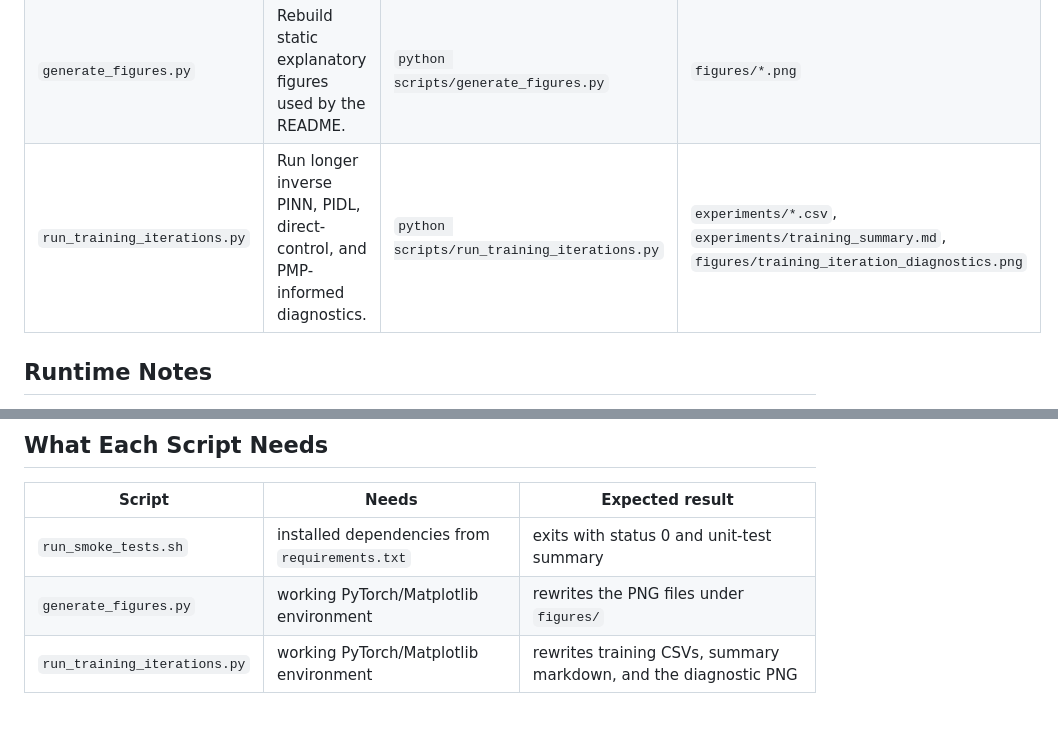
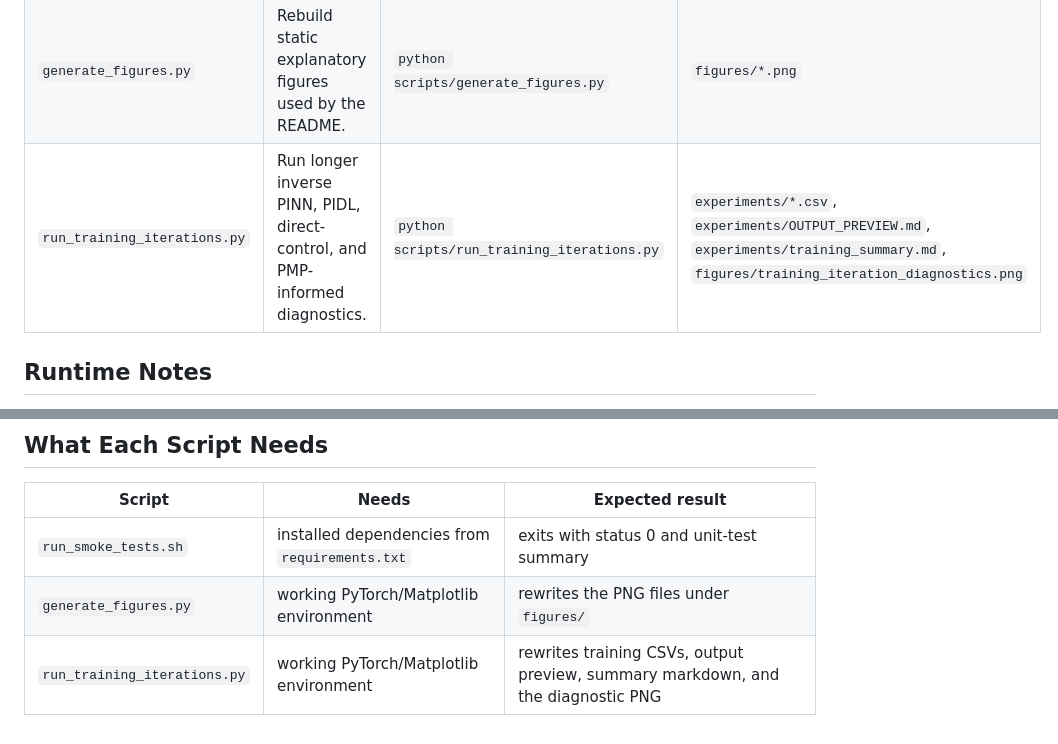
Before and after one commit to LYang910920/note2-pinn-pidl-cyber-control, a Markdown page: scripts/README.md, 2 parts joined by grey strips. Drawn GitHub-style.

```diff
--- a/scripts/README.md
+++ b/scripts/README.md
@@ -6,7 +6,7 @@ Scripts are grouped by purpose: quick validation, figure generation, and longer
 |---|---|---|---|
 | `run_smoke_tests.sh` | Fast confidence check for every executable component. | `bash scripts/run_smoke_tests.sh` | Console output only |
 | `generate_figures.py` | Rebuild static explanatory figures used by the README. | `python scripts/generate_figures.py` | `figures/*.png` |
-| `run_training_iterations.py` | Run longer inverse PINN, PIDL, direct-control, and PMP-informed diagnostics. | `python scripts/run_training_iterations.py` | `experiments/*.csv`, `experiments/training_summary.md`, `figures/training_iteration_diagnostics.png` |
+| `run_training_iterations.py` | Run longer inverse PINN, PIDL, direct-control, and PMP-informed diagnostics. | `python scripts/run_training_iterations.py` | `experiments/*.csv`, `experiments/OUTPUT_PREVIEW.md`, `experiments/training_summary.md`, `figures/training_iteration_diagnostics.png` |
 
 ## Runtime Notes
 
@@ -26,4 +26,4 @@ The checked-in CSV files and figures are examples from one deterministic teachin
 |---|---|---|
 | `run_smoke_tests.sh` | installed dependencies from `requirements.txt` | exits with status 0 and unit-test summary |
 | `generate_figures.py` | working PyTorch/Matplotlib environment | rewrites the PNG files under `figures/` |
-| `run_training_iterations.py` | working PyTorch/Matplotlib environment | rewrites training CSVs, summary markdown, and the diagnostic PNG |
+| `run_training_iterations.py` | working PyTorch/Matplotlib environment | rewrites training CSVs, output preview, summary markdown, and the diagnostic PNG |
```
Also changed, not shown: README.md (+1 -0 lines), experiments/OUTPUT_PREVIEW.md (added, +43 -0 lines), experiments/README.md (+3 -2 lines), figures/training_iteration_diagnostics.png, 5 other files.
